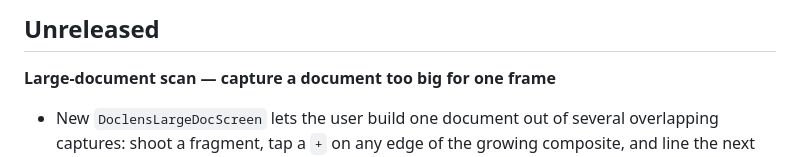
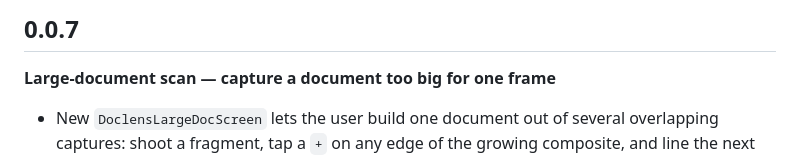
Before and after one commit to govindmaheshwari2/doclens, a Markdown page: CHANGELOG.md, the part around the change. Rendered like a GitHub page.

```diff
--- a/CHANGELOG.md
+++ b/CHANGELOG.md
@@ -1,4 +1,4 @@
-## Unreleased
+## 0.0.7
 
 **Large-document scan — capture a document too big for one frame**
 
```
